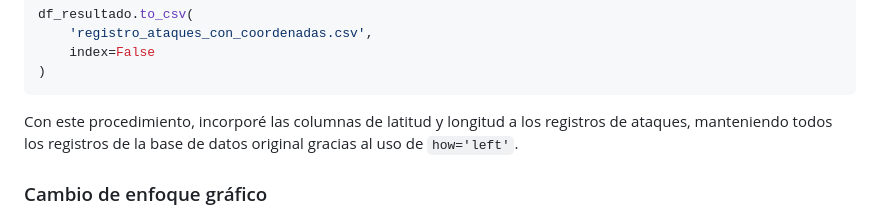
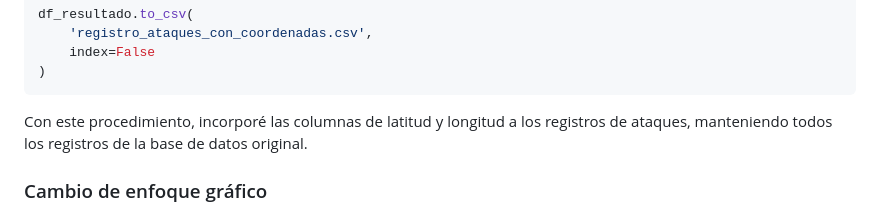
Before and after one commit to maisamisle/Repo_Proyecto_Equipo, a Markdown page: Entrega_03/Misle_ Integrante _01_Maisa_vis_01/README.md, the part around the change. Rendered like a GitHub page.

Commit message:
actualizacion
Removed the mention of 'gracias al uso de `how='left'`' for clarity.

````diff
--- a/Entrega_03/Misle_ Integrante _01_Maisa_vis_01/README.md
+++ b/Entrega_03/Misle_ Integrante _01_Maisa_vis_01/README.md
@@ -72,7 +72,7 @@ df_resultado.to_csv(
 )
 ```
 
-Con este procedimiento, incorporé las columnas de latitud y longitud a los registros de ataques, manteniendo todos los registros de la base de datos original gracias al uso de `how='left'`.
+Con este procedimiento, incorporé las columnas de latitud y longitud a los registros de ataques, manteniendo todos los registros de la base de datos original.
 
 ### Cambio de enfoque gráfico
 
````
